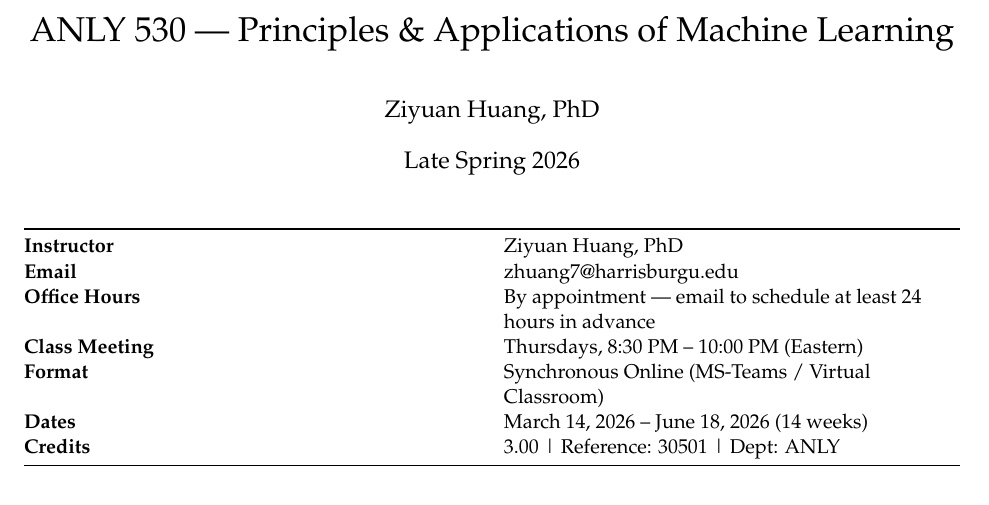
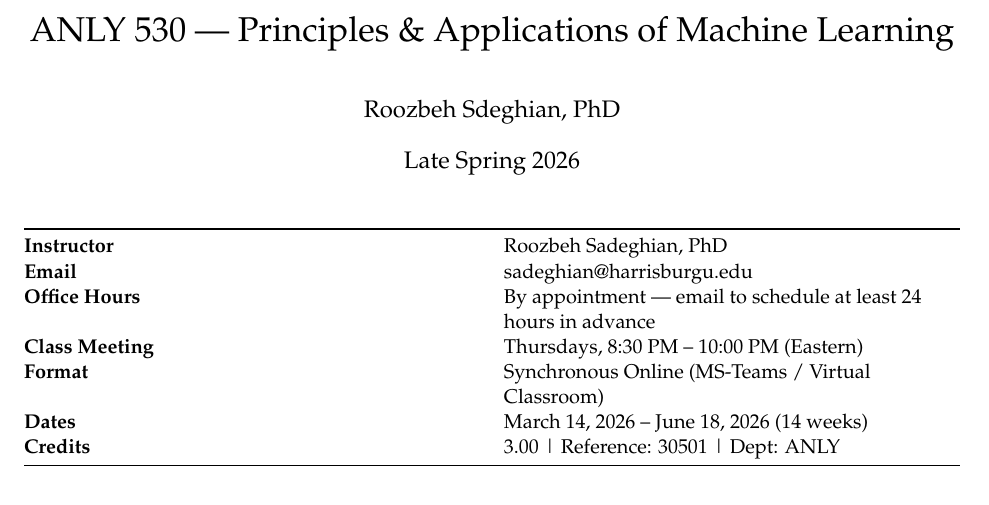
Before and after one commit to roozbeh412/data_sciences, an R Markdown document (ANLY530-Machine-Learning/Syllabus/anly.530.syllabus.Rmd): part of page 1 of 9, cut so that both start at the same text. Rendered offline with R 4.5, knitr and Pandoc, then LaTeX, with nearby package versions.

Commit message:
Add files via upload

```diff
--- a/ANLY530-Machine-Learning/Syllabus/anly.530.syllabus.Rmd
+++ b/ANLY530-Machine-Learning/Syllabus/anly.530.syllabus.Rmd
@@ -4,7 +4,7 @@ output:
     includes:
       in_header: preamble.tex
 title: "ANLY 530 --- Principles & Applications of Machine Learning"
-author: "Ziyuan Huang, PhD"
+author: "Roozbeh Sdeghian, PhD"
 date: "Late Spring 2026"
 
 fontfamily: mathpazo
@@ -44,8 +44,8 @@ advdate <- function(week_num) {
 
 | | |
 |---|---|
-| **Instructor** | Ziyuan Huang, PhD |
-| **Email** | zhuang7@harrisburgu.edu |
+| **Instructor** | Roozbeh Sadeghian, PhD |
+| **Email** | sadeghian@harrisburgu.edu |
 | **Office Hours** | By appointment --- email to schedule at least 24 hours in advance |
 | **Class Meeting** | Thursdays, 8:30 PM -- 10:00 PM (Eastern) |
 | **Format** | Synchronous Online (MS-Teams / Virtual Classroom) |
```
Also changed, not shown: ANLY530-Machine-Learning/Syllabus/anly.530.syllabus.pdf.
